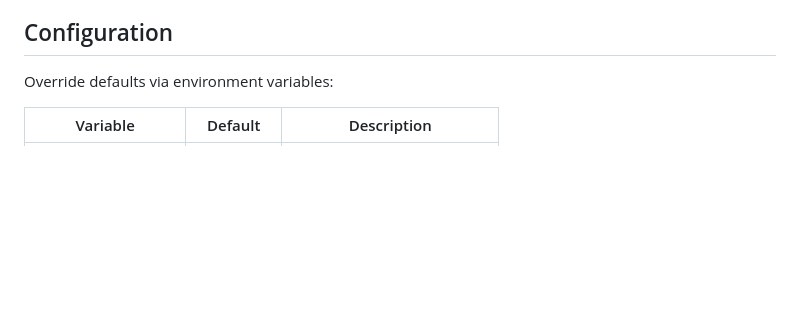
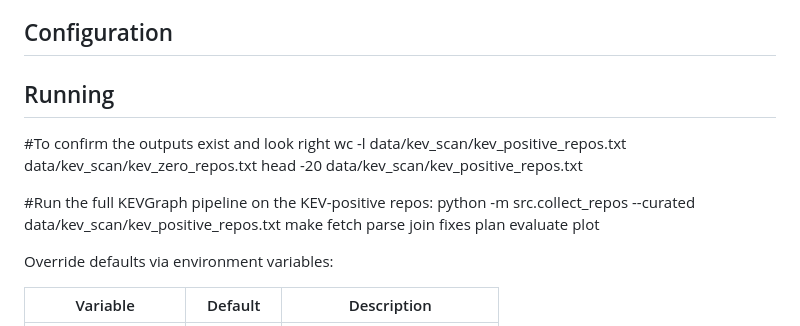
Before and after one commit to domondi1/KEVGraph, a Markdown page: README.md, the part around the change. Rendered like a GitHub page; blank space fills up the shorter version.

Commit message:
Update README with running instructions for KEVGraph
Add instructions for running the KEVGraph pipeline and confirming outputs.

```diff
--- a/README.md
+++ b/README.md
@@ -130,6 +130,17 @@ data/
 
 ## Configuration
 
+## Running
+#To confirm the outputs exist and look right
+wc -l data/kev_scan/kev_positive_repos.txt data/kev_scan/kev_zero_repos.txt
+head -20 data/kev_scan/kev_positive_repos.txt
+
+#Run the full KEVGraph pipeline on the KEV-positive repos:
+python -m src.collect_repos --curated data/kev_scan/kev_positive_repos.txt
+make fetch parse join fixes plan evaluate plot
+
+
+
 Override defaults via environment variables:
 
 | Variable | Default | Description |
```
